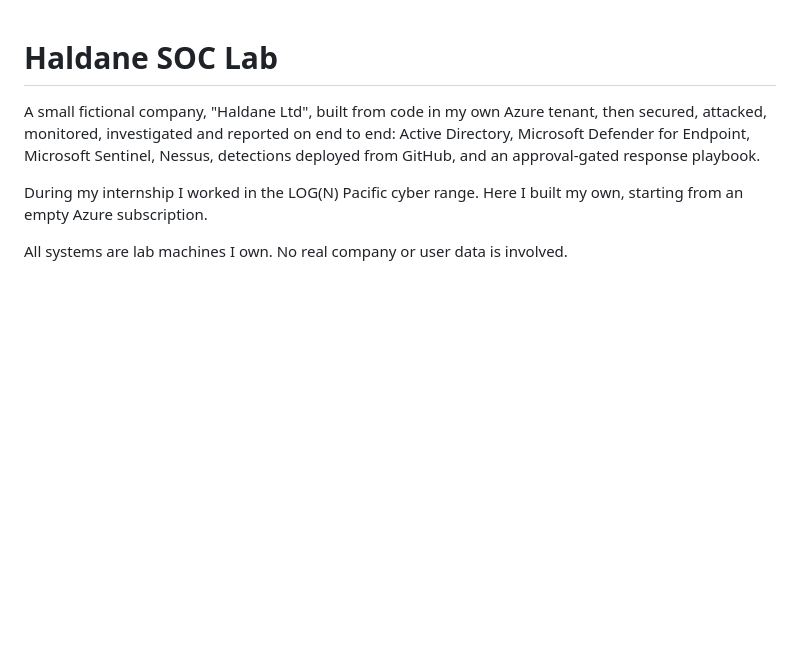
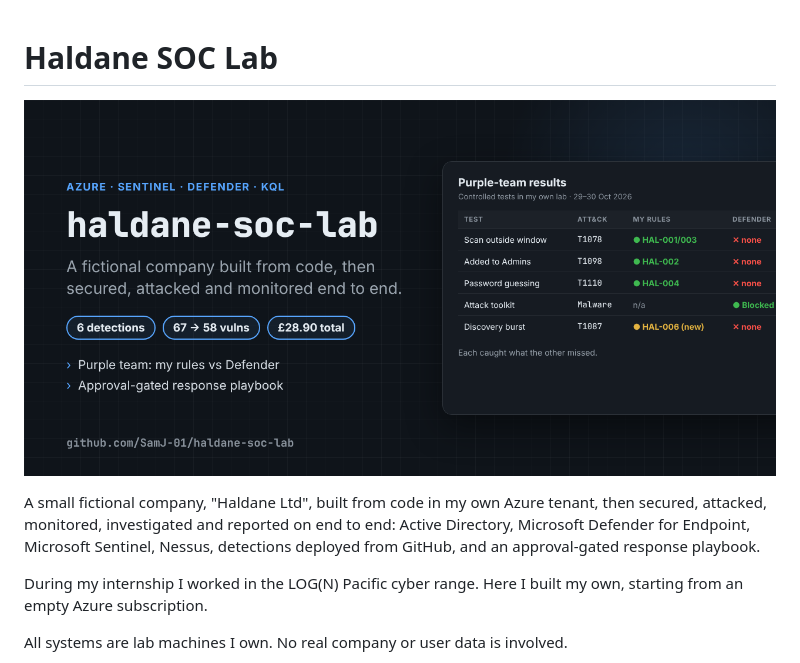
Before and after one commit to SamJ-01/haldane-soc-lab, a Markdown page: README.md, the part around the change. GitHub-like rendering; pictures changed too: images/social-preview.png (added); blank space fills up the shorter version.

Commit message:
Add a header image to the README (also usable as the social preview)
Co-Authored-By: Claude Opus 5.5 <noreply@anthropic.com>
Claude-Session: https://claude.ai/code/session_013EdpwsRsm1zfaT9CvjEeED

```diff
--- a/README.md
+++ b/README.md
@@ -1,4 +1,6 @@
 # Haldane SOC Lab
+
+![Haldane SOC Lab: a fictional company built from code in Azure, then secured, attacked and monitored end to end; purple-team results table](images/social-preview.png)
 
 A small fictional company, "Haldane Ltd", built from code in my own Azure
 tenant, then secured, attacked, monitored, investigated and reported on end
```
